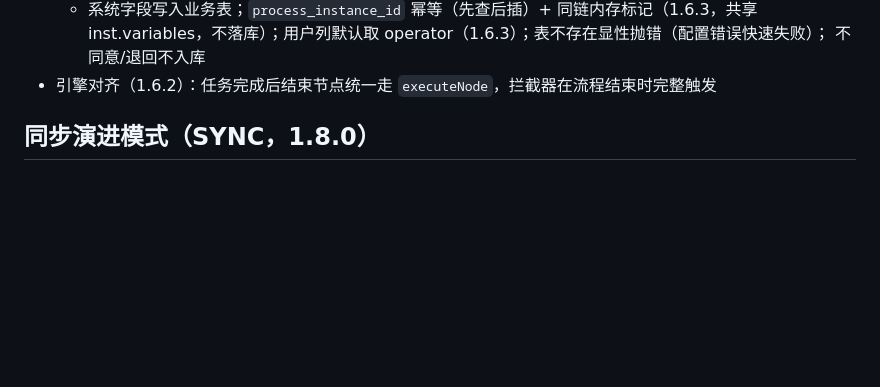
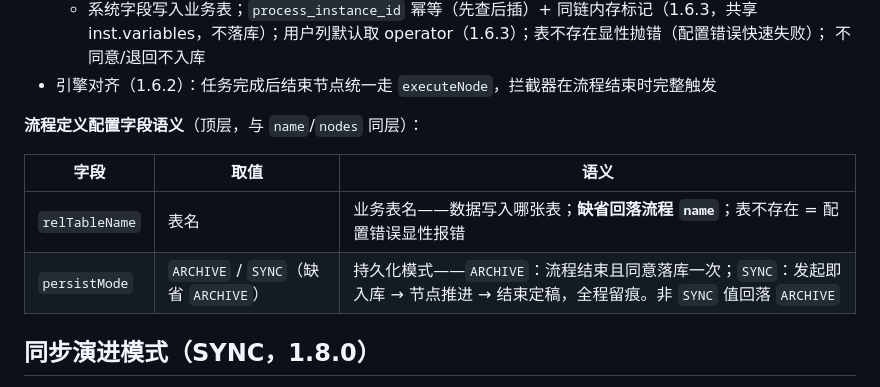
Before and after one commit to mldong/jeeflow-node, a Markdown page: docs/persist.md, the part around the change. Rendered like a GitHub page; blank space fills up the shorter version.

Commit message:
docs(24,18): persist 语言指南点明流程定义配置字段语义（persistMode/relTableName）

```diff
--- a/docs/persist.md
+++ b/docs/persist.md
@@ -49,6 +49,15 @@ engine.setExtensions({ interceptors: [ic] })
   不同意/退回不入库
 - 引擎对齐（1.6.2）：任务完成后结束节点统一走 `executeNode`，拦截器在流程结束时完整触发
 
+
+**流程定义配置字段语义**（顶层，与 `name`/`nodes` 同层）：
+
+| 字段 | 取值 | 语义 |
+|------|------|------|
+| `relTableName` | 表名 | 业务表名——数据写入哪张表；**缺省回落流程 `name`**；表不存在 = 配置错误显性报错 |
+| `persistMode` | `ARCHIVE` / `SYNC`（缺省 `ARCHIVE`） | 持久化模式——`ARCHIVE`：流程结束且同意落库一次；`SYNC`：发起即入库 → 节点推进 → 结束定稿，全程留痕。非 `SYNC` 值回落 `ARCHIVE` |
+
+
 ## 同步演进模式（SYNC，1.8.0）
 
 流程定义顶层加 `"persistMode": "SYNC"`（缺省 `ARCHIVE`——保持"结束同意归档"不变），
```
